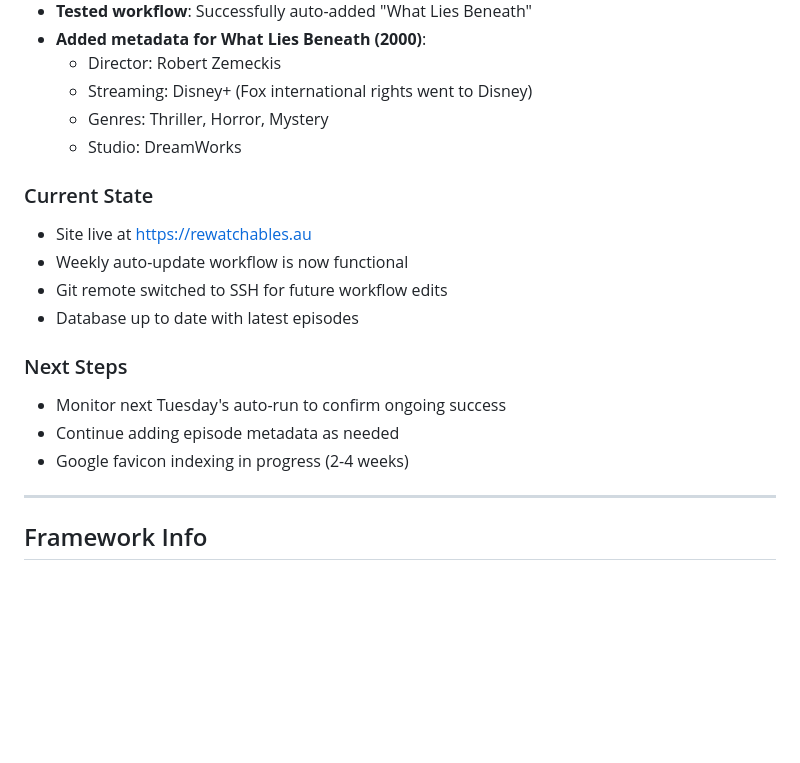
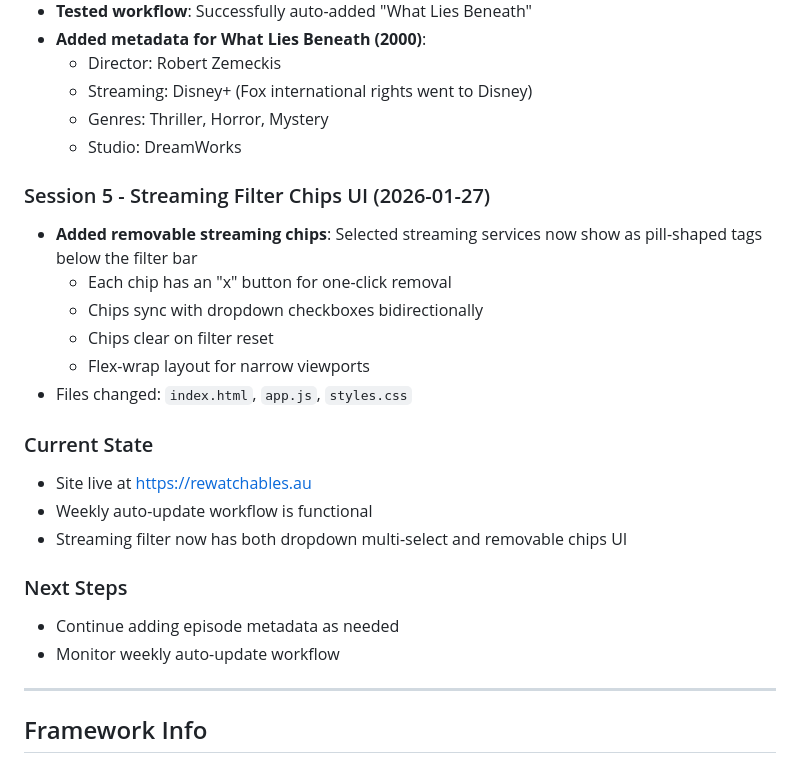
Before and after one commit to jeremiah-johnson23/rewatchables-aus, a Markdown page: CLAUDE.md, the part around one of its changes. Rendered like a GitHub page; blank space fills up the shorter version.

Commit message:
Update session memory for Session 5
Co-Authored-By: Claude Opus 4.5 <noreply@anthropic.com>

```diff
--- a/CLAUDE.md
+++ b/CLAUDE.md
@@ -285,16 +285,22 @@ Changes to `main` branch auto-deploy via GitHub Actions.
   - Genres: Thriller, Horror, Mystery
   - Studio: DreamWorks
 
+### Session 5 - Streaming Filter Chips UI (2026-01-27)
+- **Added removable streaming chips**: Selected streaming services now show as pill-shaped tags below the filter bar
+  - Each chip has an "x" button for one-click removal
+  - Chips sync with dropdown checkboxes bidirectionally
+  - Chips clear on filter reset
+  - Flex-wrap layout for narrow viewports
+- Files changed: `index.html`, `app.js`, `styles.css`
+
 ### Current State
 - Site live at https://rewatchables.au
-- Weekly auto-update workflow is now functional
-- Git remote switched to SSH for future workflow edits
-- Database up to date with latest episodes
+- Weekly auto-update workflow is functional
+- Streaming filter now has both dropdown multi-select and removable chips UI
 
 ### Next Steps
-- Monitor next Tuesday's auto-run to confirm ongoing success
 - Continue adding episode metadata as needed
-- Google favicon indexing in progress (2-4 weeks)
+- Monitor weekly auto-update workflow
 
 ---
 
```
Also changed, not shown: other parts of CLAUDE.md (+1 -1 lines).
